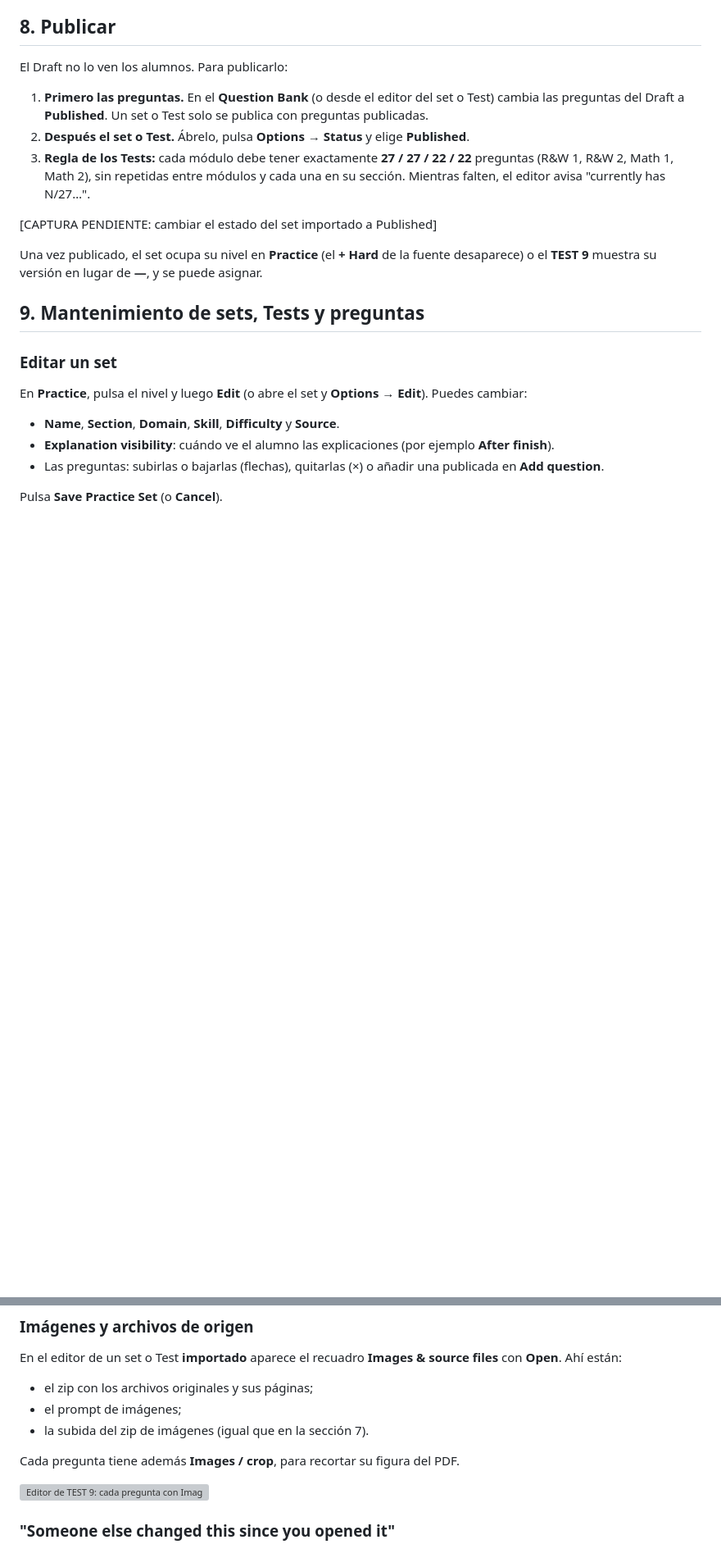
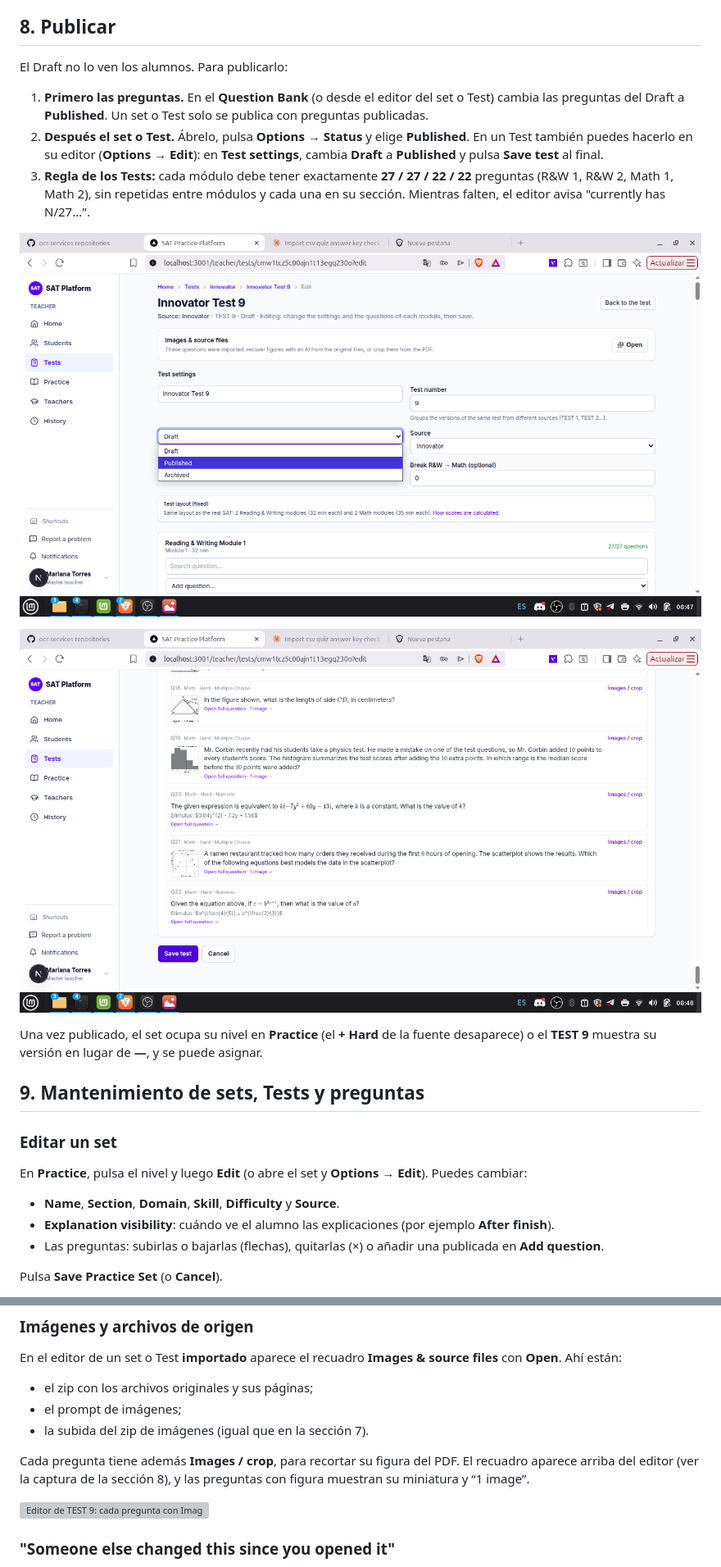
Before and after one commit to ribartra/sat-manager-platform, a Markdown page: docs/manual/guia-importacion-ia.es.md, 2 parts joined by grey strips. Shown at 82% size. Drawn GitHub-style; pictures changed too: docs/manual/img/ai-t9-25-test-editor-status.png (added), docs/manual/img/ai-t9-26-test-editor-figures.png (added); blank space fills up the shorter version; grey boxes are pictures that could not be loaded.

Commit message:
docs(manual): Review complete, Test editor status (Published) and figures in the Draft
Co-Authored-By: Claude Opus 5.5 <noreply@anthropic.com>

```diff
--- a/docs/manual/guia-importacion-ia.es.md
+++ b/docs/manual/guia-importacion-ia.es.md
@@ -356,10 +360,12 @@ Ese `figures-crops.zip` se sube con **Upload images (zip)**: cada recorte va a s
 El Draft no lo ven los alumnos. Para publicarlo:
 
 1. **Primero las preguntas.** En el **Question Bank** (o desde el editor del set o Test) cambia las preguntas del Draft a **Published**. Un set o Test solo se publica con preguntas publicadas.
-2. **Después el set o Test.** Ábrelo, pulsa **Options → Status** y elige **Published**.
+2. **Después el set o Test.** Ábrelo, pulsa **Options → Status** y elige **Published**. En un Test también puedes hacerlo en su editor (**Options → Edit**): en **Test settings**, cambia **Draft** a **Published** y pulsa **Save test** al final.
 3. **Regla de los Tests:** cada módulo debe tener exactamente **27 / 27 / 22 / 22** preguntas (R&W 1, R&W 2, Math 1, Math 2), sin repetidas entre módulos y cada una en su sección. Mientras falten, el editor avisa "currently has N/27…".
 
-[CAPTURA PENDIENTE: cambiar el estado del set importado a Published]
+![Editor de Innovator Test 9: el estado en Test settings (Draft, Published, Archived) y, arriba, el recuadro Images & source files](img/ai-t9-25-test-editor-status.png)
+
+![Final del editor: las preguntas de Math con su figura (“1 image”), Images / crop en cada una y Save test](img/ai-t9-26-test-editor-figures.png)
 
 Una vez publicado, el set ocupa su nivel en **Practice** (el **+ Hard** de la fuente desaparece) o el **TEST 9** muestra su versión en lugar de **—**, y se puede asignar.
 
@@ -439,7 +445,7 @@ En el editor de un set o Test **importado** aparece el recuadro **Images & sourc
 - el prompt de imágenes;
 - la subida del zip de imágenes (igual que en la sección 7).
 
-Cada pregunta tiene además **Images / crop**, para recortar su figura del PDF.
+Cada pregunta tiene además **Images / crop**, para recortar su figura del PDF. El recuadro aparece arriba del editor (ver la captura de la sección 8), y las preguntas con figura muestran su miniatura y “1 image”.
 
 ![Editor de TEST 9: cada pregunta con Images / crop; Math Module 1 todavía con 14/22 preguntas (Draft parcial)](img/ai-t9-22-test-editor-images.png)
 
```
Also changed, not shown: other parts of docs/manual/guia-importacion-ia.es.md (+4 -0 lines), docs/manual/img/ai-t9-24-review-complete.png (added).
